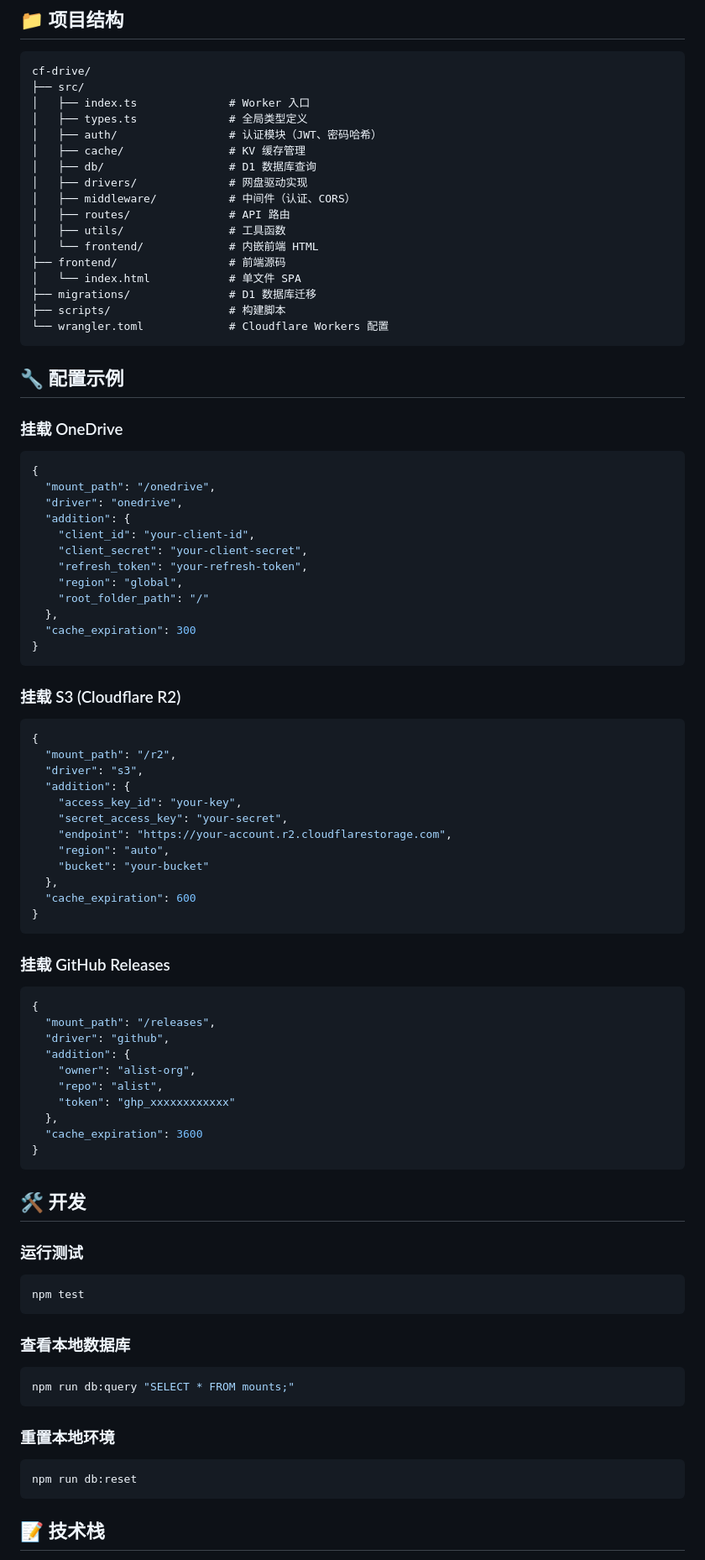
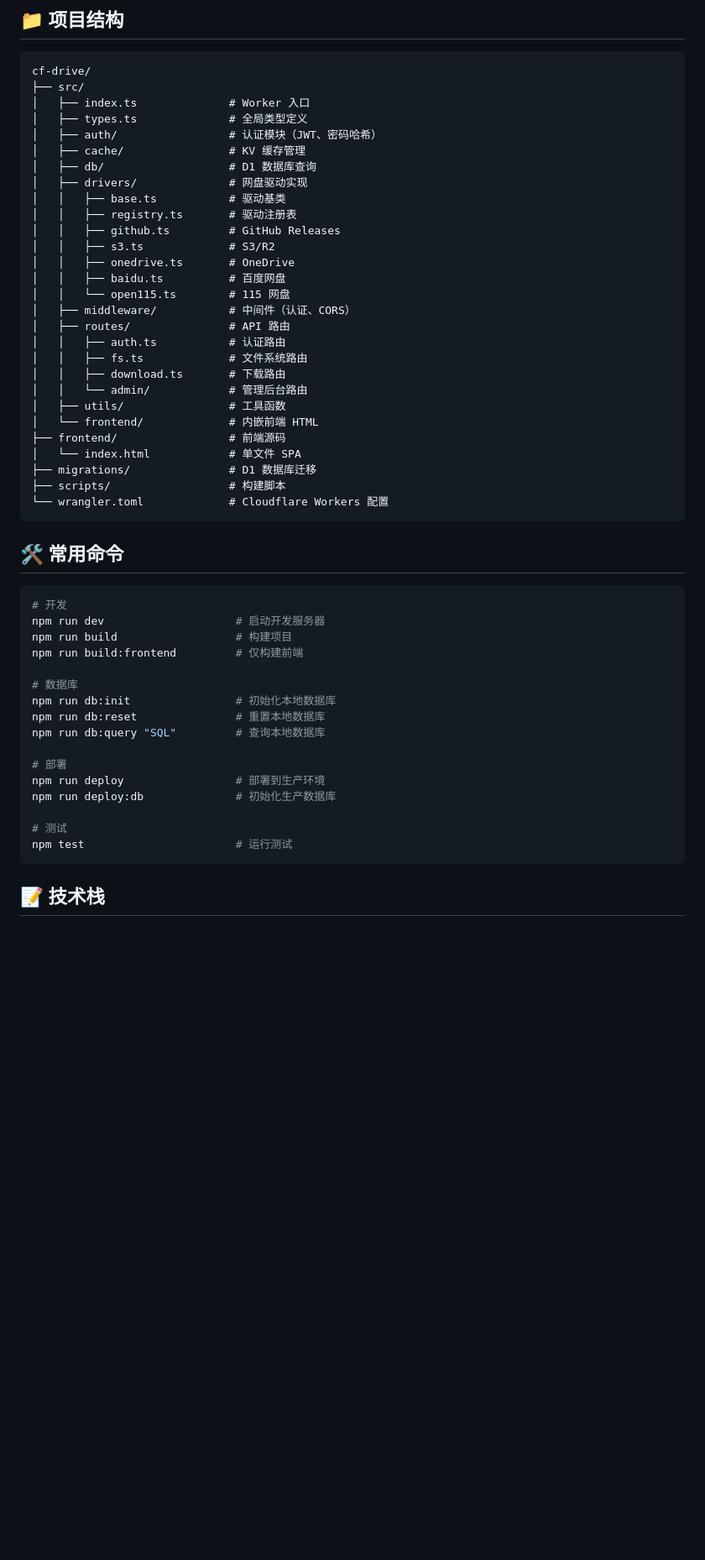
Before and after one commit to luchen022/cf-drive, a Markdown page: README.md, the part around one of its changes. Shown at 84% size. Rendered like a GitHub page; blank space fills up the shorter version.

Commit message:
docs: 合并 QUICKSTART 到 README
- 将快速启动指南内容整合到 README
- 添加更详细的使用说明和配置示例
- 删除独立的 QUICKSTART.md 文件
- 优化文档结构和可读性

````diff
--- a/README.md
+++ b/README.md
@@ -109,8 +204,19 @@ cf-drive/
 │   ├── cache/                # KV 缓存管理
 │   ├── db/                   # D1 数据库查询
 │   ├── drivers/              # 网盘驱动实现
+│   │   ├── base.ts           # 驱动基类
+│   │   ├── registry.ts       # 驱动注册表
+│   │   ├── github.ts         # GitHub Releases
+│   │   ├── s3.ts             # S3/R2
+│   │   ├── onedrive.ts       # OneDrive
+│   │   ├── baidu.ts          # 百度网盘
+│   │   └── open115.ts        # 115 网盘
 │   ├── middleware/           # 中间件（认证、CORS）
 │   ├── routes/               # API 路由
+│   │   ├── auth.ts           # 认证路由
+│   │   ├── fs.ts             # 文件系统路由
+│   │   ├── download.ts       # 下载路由
+│   │   └── admin/            # 管理后台路由
 │   ├── utils/                # 工具函数
 │   └── frontend/             # 内嵌前端 HTML
 ├── frontend/                 # 前端源码
@@ -120,75 +226,25 @@ cf-drive/
 └── wrangler.toml             # Cloudflare Workers 配置
 ```
 
-## 🔧 配置示例
-
-### 挂载 OneDrive
-
-```json
-{
-  "mount_path": "/onedrive",
-  "driver": "onedrive",
-  "addition": {
-    "client_id": "your-client-id",
-    "client_secret": "your-client-secret",
-    "refresh_token": "your-refresh-token",
-    "region": "global",
-    "root_folder_path": "/"
-  },
-  "cache_expiration": 300
-}
-```
-
-### 挂载 S3 (Cloudflare R2)
-
-```json
-{
-  "mount_path": "/r2",
-  "driver": "s3",
-  "addition": {
-    "access_key_id": "your-key",
-    "secret_access_key": "your-secret",
-    "endpoint": "https://your-account.r2.cloudflarestorage.com",
-    "region": "auto",
-    "bucket": "your-bucket"
-  },
-  "cache_expiration": 600
-}
-```
-
-### 挂载 GitHub Releases
-
-```json
-{
-  "mount_path": "/releases",
-  "driver": "github",
-  "addition": {
-    "owner": "alist-org",
-    "repo": "alist",
-    "token": "ghp_xxxxxxxxxxxx"
-  },
-  "cache_expiration": 3600
-}
-```
-
-## 🛠️ 开发
-
-### 运行测试
+## 🛠️ 常用命令
 
 ```bash
-npm test
-```
+# 开发
+npm run dev                    # 启动开发服务器
+npm run build                  # 构建项目
+npm run build:frontend         # 仅构建前端
 
-### 查看本地数据库
+# 数据库
+npm run db:init                # 初始化本地数据库
+npm run db:reset               # 重置本地数据库
+npm run db:query "SQL"         # 查询本地数据库
 
-```bash
-npm run db:query "SELECT * FROM mounts;"
-```
+# 部署
+npm run deploy                 # 部署到生产环境
+npm run deploy:db              # 初始化生产数据库
 
-### 重置本地环境
-
-```bash
-npm run db:reset
+# 测试
+npm test                       # 运行测试
 ```
 
 ## 📝 技术栈
````
Also changed, not shown: other parts of README.md (+137 -32 lines), QUICKSTART.md (deleted, +0 -105 lines).
